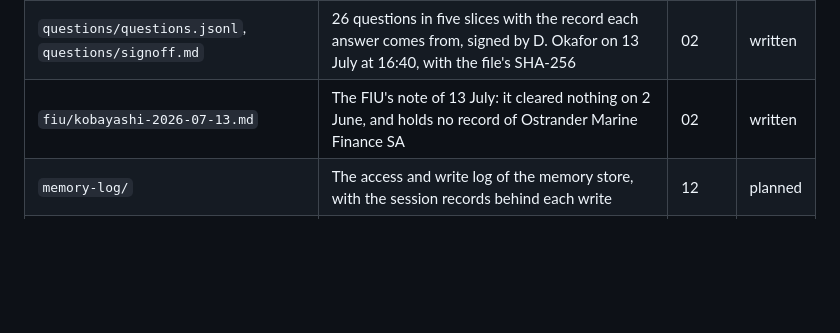
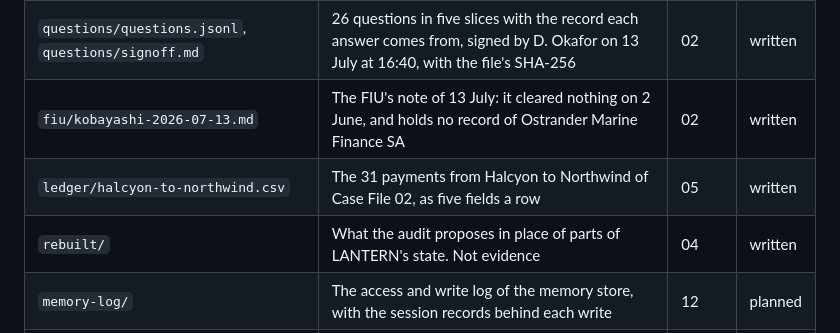
Before and after one commit to AkellaRaviTeja/context-lab, a Markdown page: case/README.md, the part around the change. GitHub-like rendering; blank space fills up the shorter version.

```diff
--- a/case/README.md
+++ b/case/README.md
@@ -16,6 +16,8 @@ Everything here is fictional. Lessons read these files through `lantern.case`. F
 | `statements/` | Pellmar's reserve (MTB-31-02290) and client account (ICB-77-10458) as the banks reported them, 18 June to 6 July | 01 | written |
 | `questions/questions.jsonl`, `questions/signoff.md` | 26 questions in five slices with the record each answer comes from, signed by D. Okafor on 13 July at 16:40, with the file's SHA-256 | 02 | written |
 | `fiu/kobayashi-2026-07-13.md` | The FIU's note of 13 July: it cleared nothing on 2 June, and holds no record of Ostrander Marine Finance SA | 02 | written |
+| `ledger/halcyon-to-northwind.csv` | The 31 payments from Halcyon to Northwind of Case File 02, as five fields a row | 05 | written |
+| `rebuilt/` | What the audit proposes in place of parts of LANTERN's state. Not evidence | 04 | written |
 | `memory-log/` | The access and write log of the memory store, with the session records behind each write | 12 | planned |
 | `custody/` | DS Iyer's suspension and badge records, consistent with Case File 03 | 20 | planned |
 | `review/` | The case review of chapter 22 | 22 | planned |
```
Also changed, not shown: lessons/05-serialising-data/README.md (+124 -19 lines), docs/screenshots/05-serialising-data.png (added), 11 other files.
